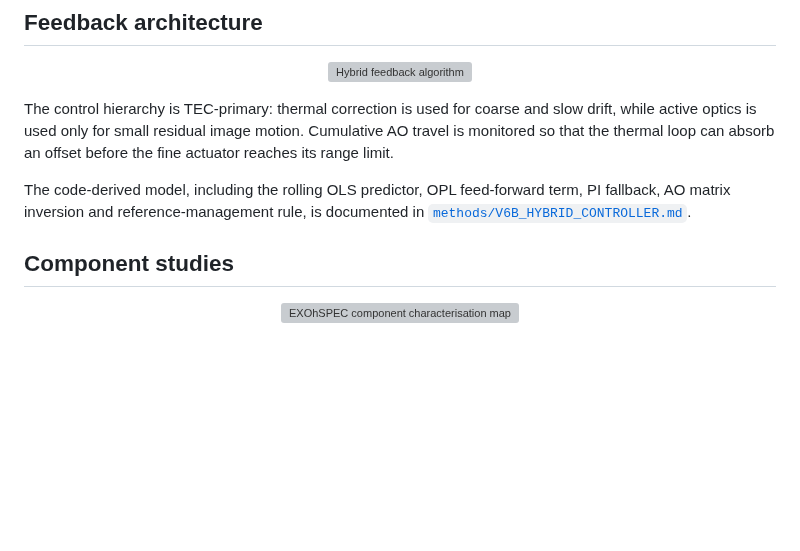
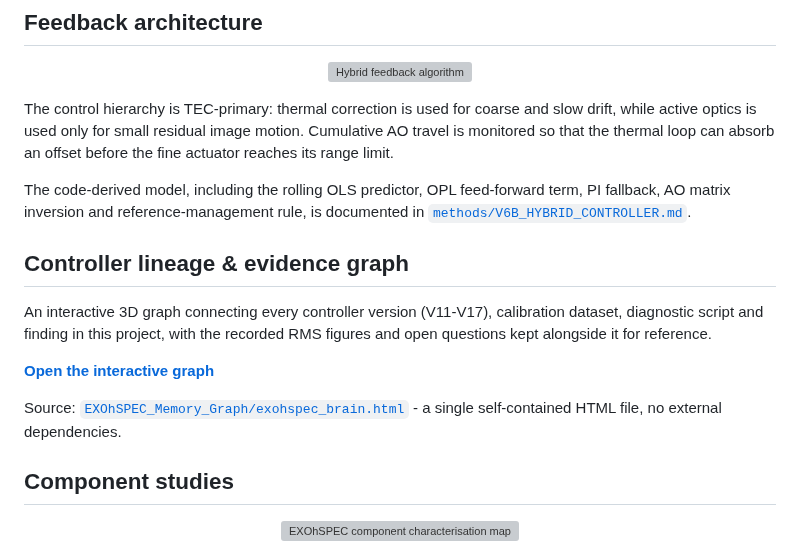
Before and after one commit to Biswajit1999/Master-Thesis-2024, a Markdown page: README.md, the part around the change. GitHub-like rendering; blank space fills up the shorter version; grey boxes are pictures that could not be loaded.

Commit message:
Add controller lineage and evidence graph link to README

```diff
--- a/README.md
+++ b/README.md
@@ -25,6 +25,14 @@ The experimental workflow combines environmental telemetry, IDS3010 interferomet
 The control hierarchy is TEC-primary: thermal correction is used for coarse and slow drift, while active optics is used only for small residual image motion. Cumulative AO travel is monitored so that the thermal loop can absorb an offset before the fine actuator reaches its range limit.
 
 The code-derived model, including the rolling OLS predictor, OPL feed-forward term, PI fallback, AO matrix inversion and reference-management rule, is documented in [`methods/V6B_HYBRID_CONTROLLER.md`](methods/V6B_HYBRID_CONTROLLER.md).
+
+## Controller lineage & evidence graph
+
+An interactive 3D graph connecting every controller version (V11-V17), calibration dataset, diagnostic script and finding in this project, with the recorded RMS figures and open questions kept alongside it for reference.
+
+**[Open the interactive graph](https://htmlpreview.github.io/?https://raw.githubusercontent.com/Biswajit1999/Master-Thesis-2024/main/EXOhSPEC_Memory_Graph/exohspec_brain.html)**
+
+Source: [`EXOhSPEC_Memory_Graph/exohspec_brain.html`](EXOhSPEC_Memory_Graph/exohspec_brain.html) - a single self-contained HTML file, no external dependencies.
 
 ## Component studies
 
```
